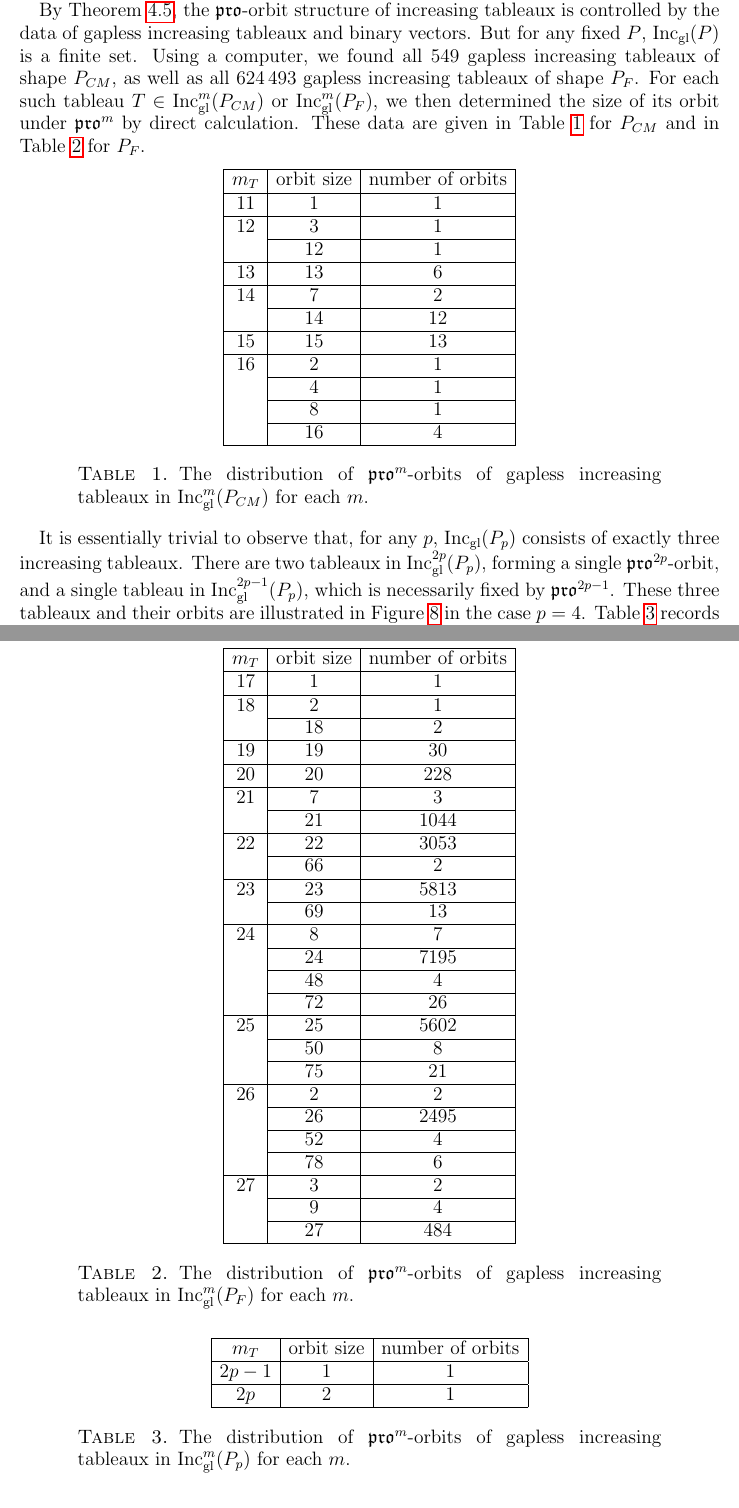
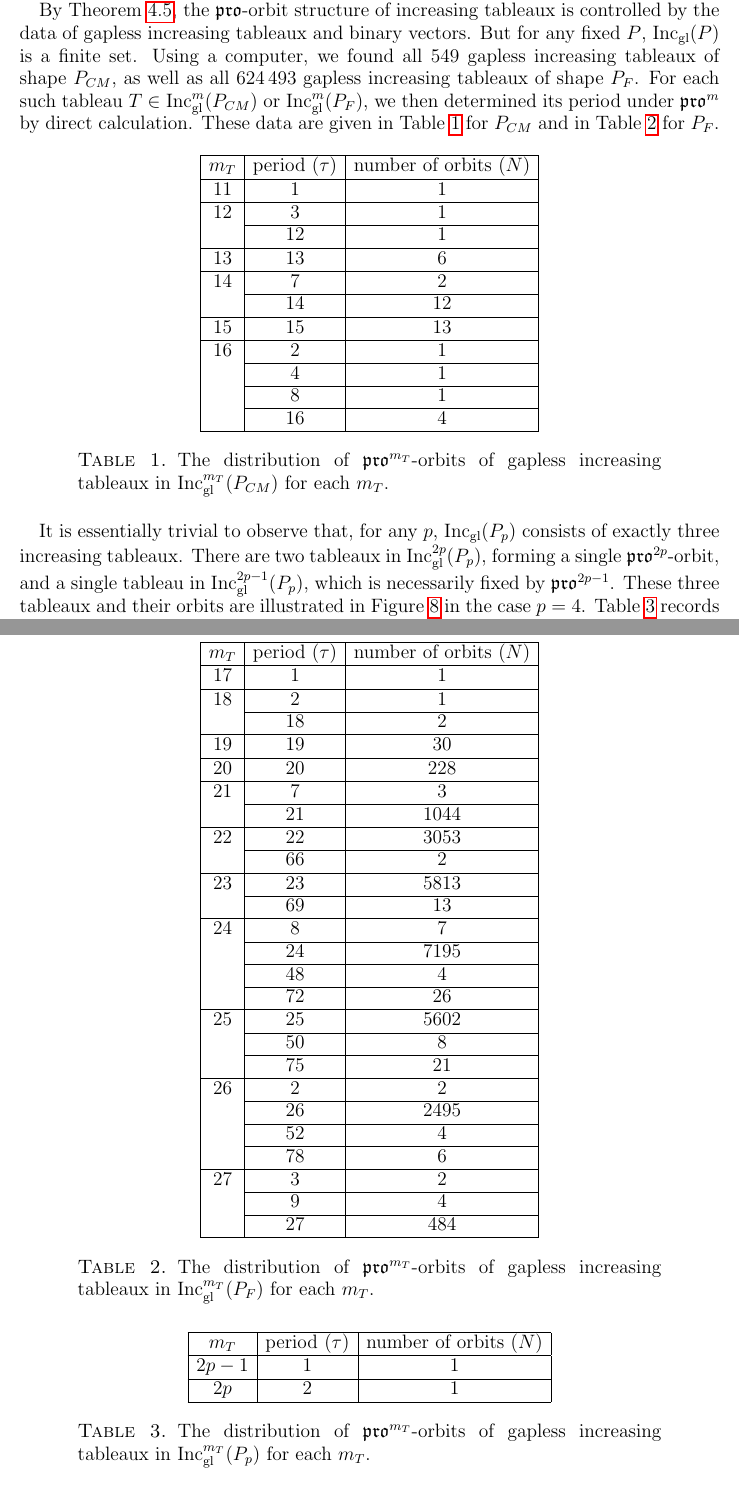
Before and after one commit to dogestoyevsky/ExceptionalPlanePartitions, a LaTeX paper (exceptionals4.tex): two parts of pages 19 and 20 of 27, joined at a grey line, cut so that both start at the same text. Compiled offline with pdfLaTeX.

Commit message:
section 5 edits

```diff
--- a/exceptionals4.tex
+++ b/exceptionals4.tex
@@ -838,12 +838,12 @@ Now say $\tau$ divides $jm_T$. Then \[ \frac{\tau}{\text{gcd}(\frac{\ell m_T}{m}
 
 In this final section, we collect the above results into proofs of Theorems~\ref{thm:exceptionals} and~\ref{thm:propeller}. Consider a poset $P$ that is either the Cayley-Moufang poset, the Freudenthal poset, or one of the propellers. By Corollary~\ref{cor:multisets},  the multiset of $\Psi$-orbit cardinalities for $J(P \times \mathbf{k})$ equals the multiset of $\pro^{\rank(P)+ k+1}$-orbit cardinalities for $\inc^{ \rank(P)+ k+1}(P)$. Therefore, we may prove Theorems~\ref{thm:exceptionals} and~\ref{thm:propeller} by studying increasing tableaux instead of plane partitions. Denote the Cayley-Moufang shape by $P_{CM}$, the Freudenthal shape by $P_F$, and the propeller shape with $2p$ boxes ($p \geq 3$) by $P_p$.
 
-By Theorem~\ref{thm:compressbijective}, the $\pro$-orbit structure of increasing tableaux is controlled by the data of gapless increasing tableaux and binary vectors. But for any fixed $P$, $\incgl(P)$ is a finite set. Using a computer, we found all $549$ gapless increasing tableaux of shape $P_{CM}$, as well as all $624\, 493$ gapless increasing tableaux of shape $P_F$. For each such tableau $T \in \incgl^m(P_{CM})$ or $\incgl^m(P_F)$, we then determined the size of its orbit under $\pro^m$ by direct calculation. These data are given in Table~\ref{tab:E6} for $P_{CM}$ and in Table \ref{tab:E7} for $P_F$.
+By Theorem~\ref{thm:compressbijective}, the $\pro$-orbit structure of increasing tableaux is controlled by the data of gapless increasing tableaux and binary vectors. But for any fixed $P$, $\incgl(P)$ is a finite set. Using a computer, we found all $549$ gapless increasing tableaux of shape $P_{CM}$, as well as all $624\, 493$ gapless increasing tableaux of shape $P_F$. For each such tableau $T \in \incgl^m(P_{CM})$ or $\incgl^m(P_F)$, we then determined its period under $\pro^m$ by direct calculation. These data are given in Table~\ref{tab:E6} for $P_{CM}$ and in Table \ref{tab:E7} for $P_F$.
 
 \begin{table}[h]
 \begin{tabular}{|c|c|c|}
 \hline
-$m_T$ & orbit size & number of orbits\\
+${m_T}$ & period ($\tau$) & number of orbits ($N$)\\
   \hline
   11 & 1 & 1\\
   \hline
@@ -863,14 +863,14 @@ $m_T$ & orbit size & number of orbits\\
   & 16 & 4\\
   \hline
 \end{tabular}
-\caption{The distribution of $\pro^m$-orbits of gapless increasing tableaux in $\incgl^m(P_{CM})$ for each $m$.}
+\caption{The distribution of $\pro^{m_T}$-orbits of gapless increasing tableaux in $\incgl^{m_T}(P_{CM})$ for each ${m_T}$.}
 \label{tab:E6}
 \end{table}
 
 \begin{table}[h]
 \begin{tabular}{|c|c|c|}
 \hline
-$m_T$ & orbit size & number of orbits\\
+${m_T}$ & period ($\tau$) & number of orbits ($N$) \\
   \hline
   17 & 1 & 1\\
   \hline
@@ -909,7 +909,7 @@ $m_T$ & orbit size & number of orbits\\
   & 27 & 484 \\
   \hline
 \end{tabular}
-\caption{The distribution of $\pro^m$-orbits of gapless increasing tableaux in $\incgl^m(P_F)$ for each $m$.}
+\caption{The distribution of $\pro^{m_T}$-orbits of gapless increasing tableaux in $\incgl^{m_T}(P_F)$ for each ${m_T}$.}
 \label{tab:E7}
 \end{table}
 
@@ -932,14 +932,14 @@ It is essentially trivial to observe that, for any $p$, $\incgl(P_p)$ consists o
 \begin{table}[h]
 \begin{tabular}{|c|c|c|}
 \hline
-$m_T$ & orbit size & number of orbits\\
+$m_T$ & period ($\tau$) & number of orbits ($N$)\\
   \hline
   $2p-1$ & 1 & 1\\
   \hline
   $2p$ & 2 & 1\\
   \hline
 \end{tabular}
-\caption{The distribution of $\pro^m$-orbits of gapless increasing tableaux in $\incgl^m(P_p)$ for each $m$.}
+\caption{The distribution of $\pro^{m_T}$-orbits of gapless increasing tableaux in $\incgl^{m_T}(P_p)$ for each ${m_T}$.}
 \label{tab:prop}
 \end{table}
 
```
Also changed, not shown: exceptionals4.pdf, exceptionals4.tex (14 more changed lines), 3 other files.
